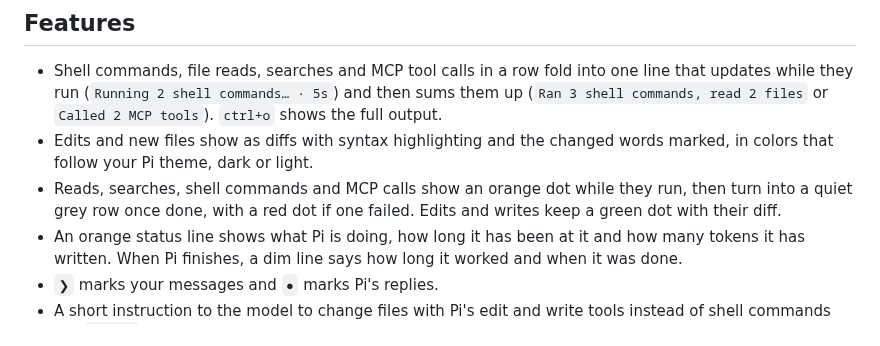
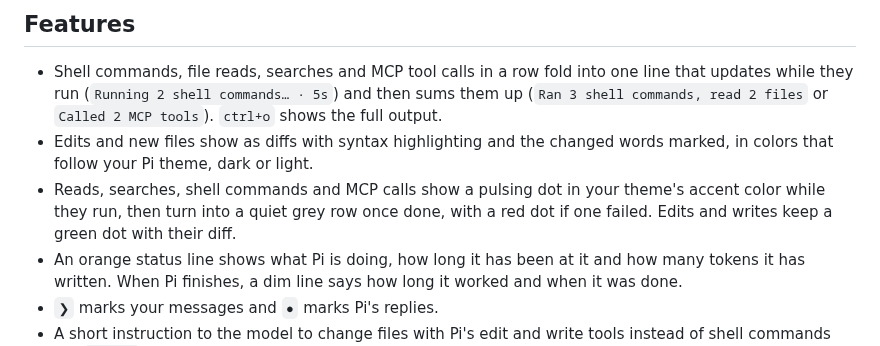
Before and after one commit to Pringled/pi-extensions, a Markdown page: packages/pi-polish/README.md, the part around the change. Drawn GitHub-style.

Commit message:
docs: re-record the away and checkpoints demos and fix the running dot's description

```diff
--- a/packages/pi-polish/README.md
+++ b/packages/pi-polish/README.md
@@ -15,7 +15,7 @@ pi install npm:pi-polish
 
 - Shell commands, file reads, searches and MCP tool calls in a row fold into one line that updates while they run (`Running 2 shell commands… · 5s`) and then sums them up (`Ran 3 shell commands, read 2 files` or `Called 2 MCP tools`). `ctrl+o` shows the full output.
 - Edits and new files show as diffs with syntax highlighting and the changed words marked, in colors that follow your Pi theme, dark or light.
-- Reads, searches, shell commands and MCP calls show an orange dot while they run, then turn into a quiet grey row once done, with a red dot if one failed. Edits and writes keep a green dot with their diff.
+- Reads, searches, shell commands and MCP calls show a pulsing dot in your theme's accent color while they run, then turn into a quiet grey row once done, with a red dot if one failed. Edits and writes keep a green dot with their diff.
 - An orange status line shows what Pi is doing, how long it has been at it and how many tokens it has written. When Pi finishes, a dim line says how long it worked and when it was done.
 - `❯` marks your messages and `●` marks Pi's replies.
 - A short instruction to the model to change files with Pi's edit and write tools instead of shell commands like `sed -i`, so you see the changes as diffs.
```
Also changed, not shown: assets/images/pi-away-dark.gif, 3 other files.
